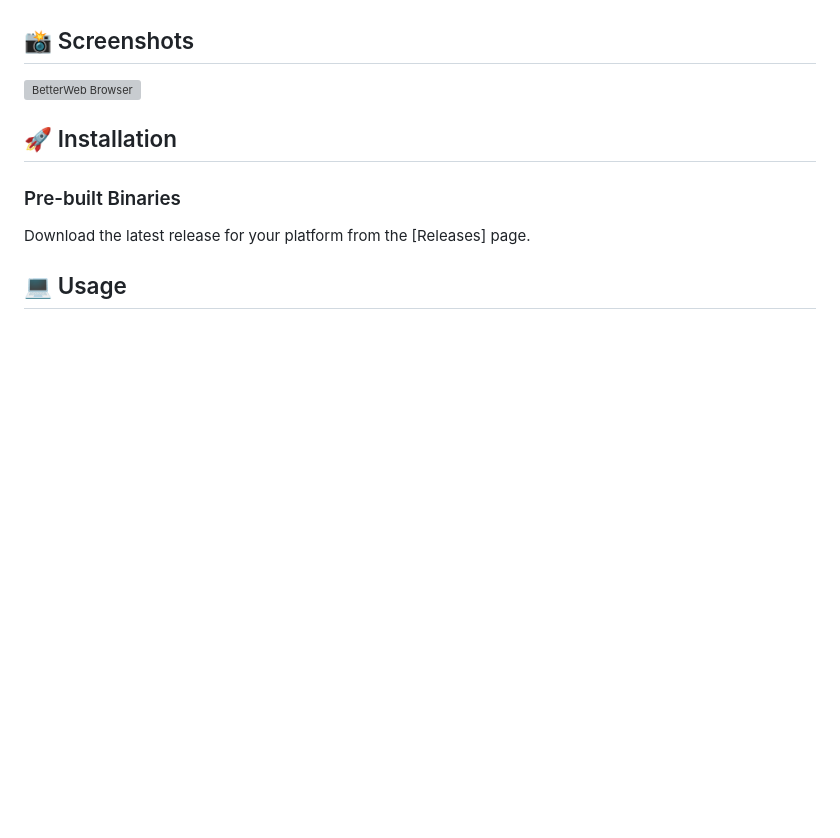
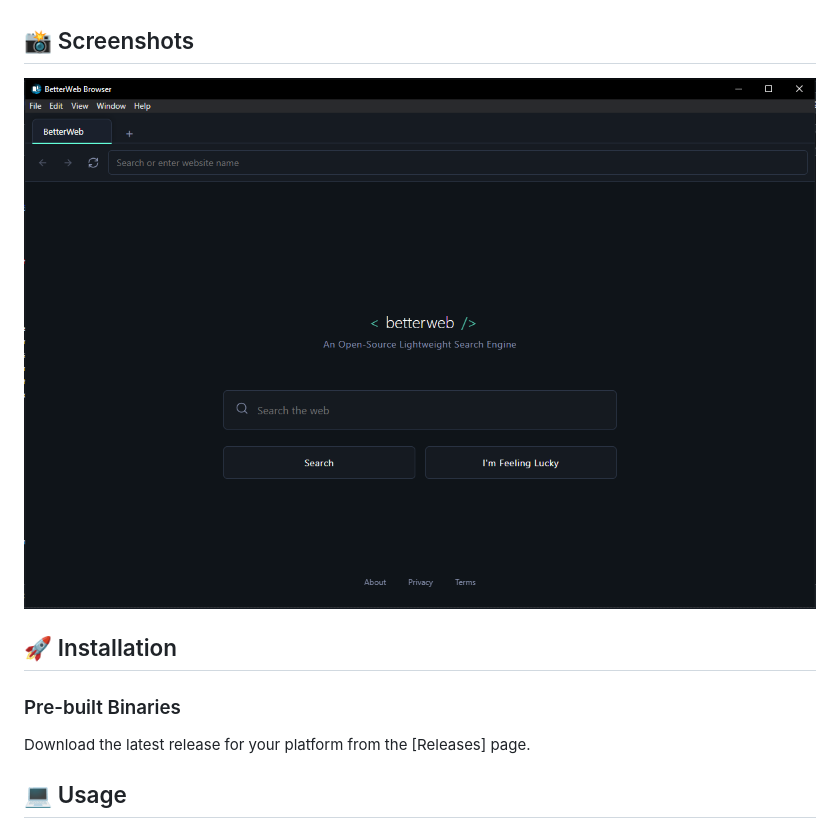
Before and after one commit to VKornel1031/BetterWeb, a Markdown page: README.md, the part around the change. Drawn GitHub-style; blank space fills up the shorter version; grey boxes are pictures that could not be loaded.

```diff
--- a/README.md
+++ b/README.md
@@ -19,7 +19,7 @@
 
 ## 📸 Screenshots
 
-![BetterWeb Browser](browser.png)
+![BetterWeb Browser](browser.PNG)
 
 ## 🚀 Installation
 
```
